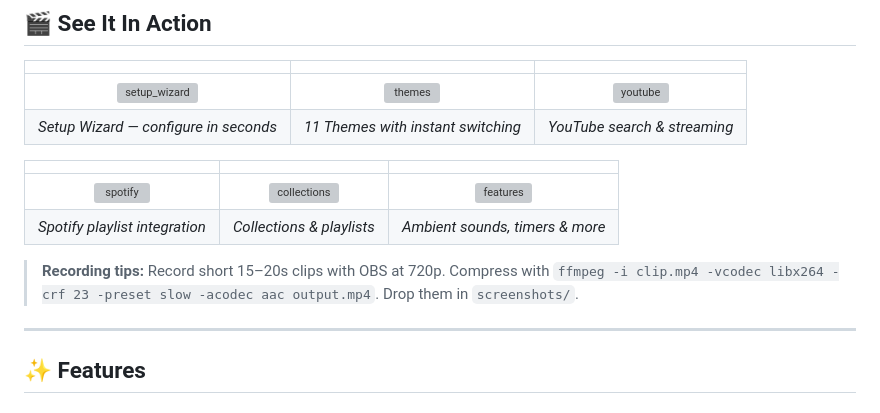
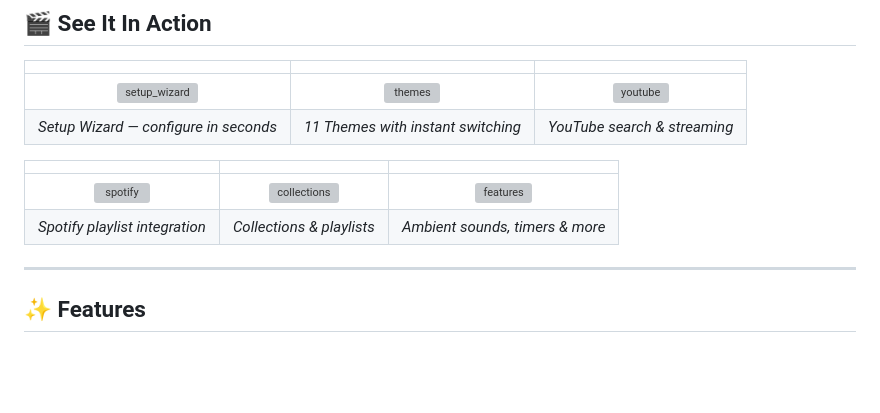
Before and after one commit to 21Yeet21/n96-freq, a Markdown page: README.md, the part around the change. GitHub-like rendering; blank space fills up the shorter version; grey boxes are pictures that could not be loaded.

Commit message:
Remove recording tips from README
Removed recording tips section from README.

```diff
--- a/README.md
+++ b/README.md
@@ -27,8 +27,6 @@
 |:---:|:---:|:---:|
 | ![spotify](screenshots/spotify.mp4) | ![collections](screenshots/collections.mp4) | ![features](screenshots/features.mp4) |
 | *Spotify playlist integration* | *Collections & playlists* | *Ambient sounds, timers & more* |
-
-> **Recording tips:** Record short 15–20s clips with OBS at 720p. Compress with `ffmpeg -i clip.mp4 -vcodec libx264 -crf 23 -preset slow -acodec aac output.mp4`. Drop them in `screenshots/`.
 
 ---
 
```
